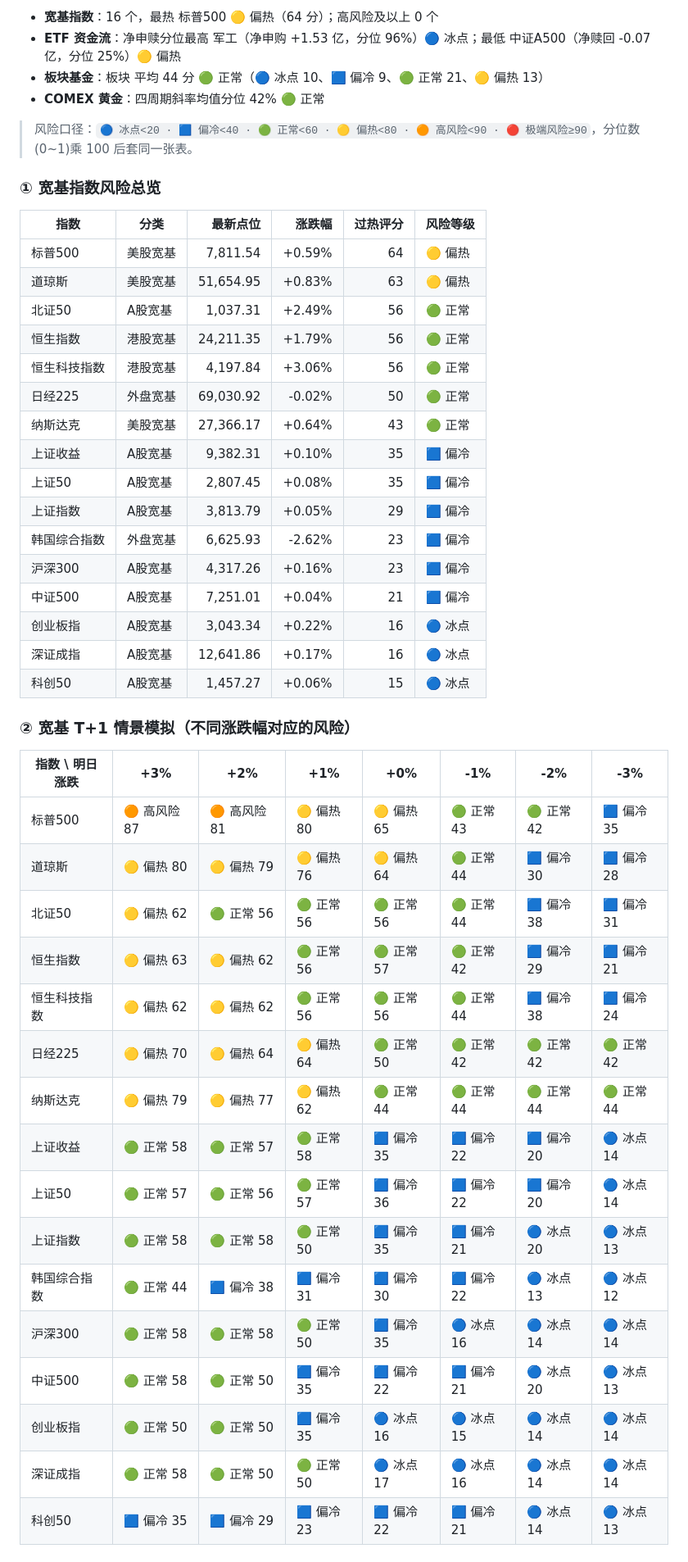
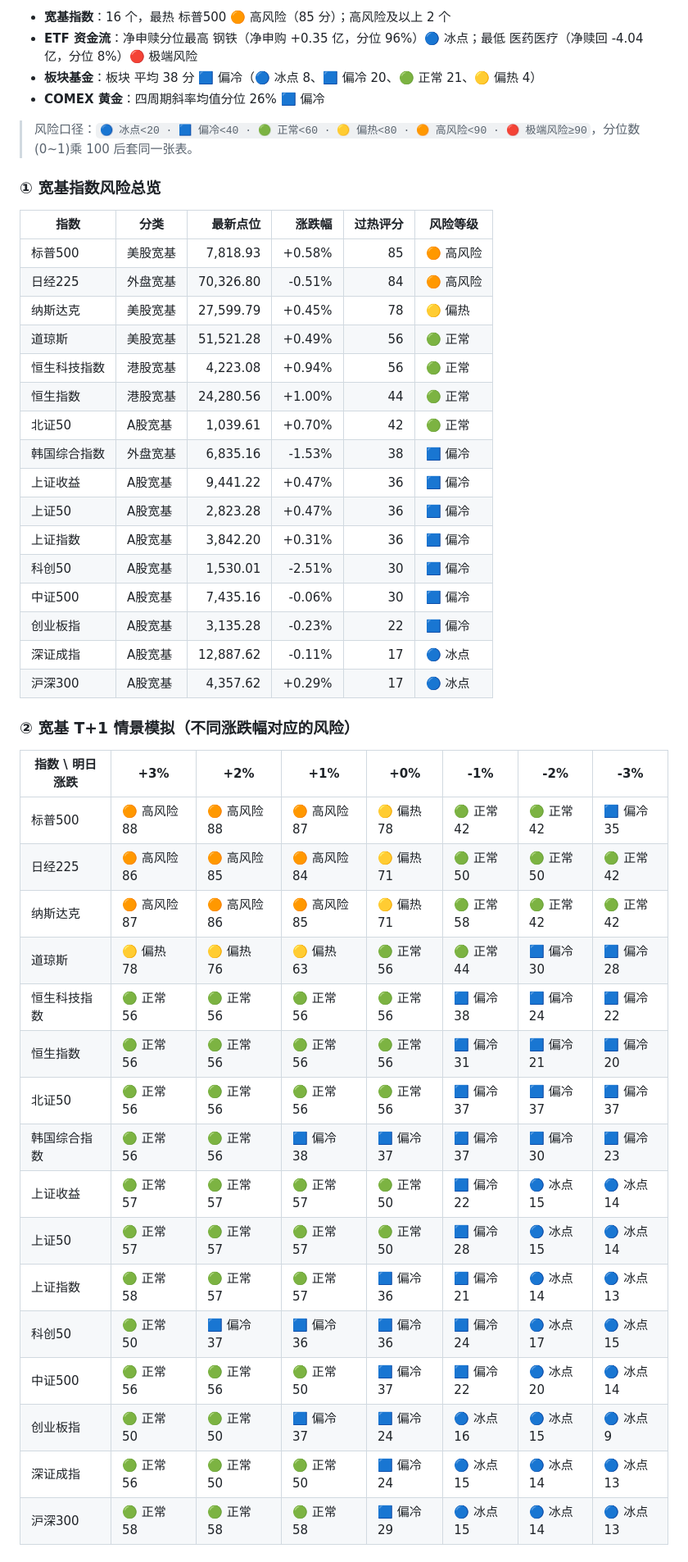
Before and after one commit to Owen434/broad-index-dashboard, a Markdown page: README.md, the part around one of its changes. Shown at 82% size. Drawn GitHub-style.

```diff
--- a/README.md
+++ b/README.md
@@ -25,8 +25,8 @@
 
-- **宽基指数**：16 个，最热 标普500 🟡 偏热（64 分）；高风险及以上 0 个
-- **ETF 资金流**：净申赎分位最高 军工（净申购 +1.53 亿，分位 96%）🔵 冰点；最低 中证A500（净赎回 -0.07 亿，分位 25%）🟡 偏热
-- **板块基金**：板块 平均 44 分 🟢 正常（🔵 冰点 10、🟦 偏冷 9、🟢 正常 21、🟡 偏热 13）
-- **COMEX 黄金**：四周期斜率均值分位 42% 🟢 正常
+- **宽基指数**：16 个，最热 标普500 🟠 高风险（85 分）；高风险及以上 2 个
+- **ETF 资金流**：净申赎分位最高 钢铁（净申购 +0.35 亿，分位 96%）🔵 冰点；最低 医药医疗（净赎回 -4.04 亿，分位 8%）🔴 极端风险
+- **板块基金**：板块 平均 38 分 🟦 偏冷（🔵 冰点 8、🟦 偏冷 20、🟢 正常 21、🟡 偏热 4）
+- **COMEX 黄金**：四周期斜率均值分位 26% 🟦 偏冷
 
 > 风险口径：`🔵 冰点<20 · 🟦 偏冷<40 · 🟢 正常<60 · 🟡 偏热<80 · 🟠 高风险<90 · 🔴 极端风险≥90`，分位数(0~1)乘 100 后套同一张表。
 
@@ -34,41 +34,41 @@
 
 | 指数 | 分类 | 最新点位 | 涨跌幅 | 过热评分 | 风险等级 |
 |---|---|---:|---:|---:|---|
-| 标普500 | 美股宽基 | 7,811.54 | +0.59% | 64 | 🟡 偏热 |
-| 道琼斯 | 美股宽基 | 51,654.95 | +0.83% | 63 | 🟡 偏热 |
-| 北证50 | A股宽基 | 1,037.31 | +2.49% | 56 | 🟢 正常 |
-| 恒生指数 | 港股宽基 | 24,211.35 | +1.79% | 56 | 🟢 正常 |
-| 恒生科技指数 | 港股宽基 | 4,197.84 | +3.06% | 56 | 🟢 正常 |
-| 日经225 | 外盘宽基 | 69,030.92 | -0.02% | 50 | 🟢 正常 |
-| 纳斯达克 | 美股宽基 | 27,366.17 | +0.64% | 43 | 🟢 正常 |
-| 上证收益 | A股宽基 | 9,382.31 | +0.10% | 35 | 🟦 偏冷 |
-| 上证50 | A股宽基 | 2,807.45 | +0.08% | 35 | 🟦 偏冷 |
-| 上证指数 | A股宽基 | 3,813.79 | +0.05% | 29 | 🟦 偏冷 |
-| 韩国综合指数 | 外盘宽基 | 6,625.93 | -2.62% | 23 | 🟦 偏冷 |
-| 沪深300 | A股宽基 | 4,317.26 | +0.16% | 23 | 🟦 偏冷 |
-| 中证500 | A股宽基 | 7,251.01 | +0.04% | 21 | 🟦 偏冷 |
-| 创业板指 | A股宽基 | 3,043.34 | +0.22% | 16 | 🔵 冰点 |
-| 深证成指 | A股宽基 | 12,641.86 | +0.17% | 16 | 🔵 冰点 |
-| 科创50 | A股宽基 | 1,457.27 | +0.06% | 15 | 🔵 冰点 |
+| 标普500 | 美股宽基 | 7,818.93 | +0.58% | 85 | 🟠 高风险 |
+| 日经225 | 外盘宽基 | 70,326.80 | -0.51% | 84 | 🟠 高风险 |
+| 纳斯达克 | 美股宽基 | 27,599.79 | +0.45% | 78 | 🟡 偏热 |
+| 道琼斯 | 美股宽基 | 51,521.28 | +0.49% | 56 | 🟢 正常 |
+| 恒生科技指数 | 港股宽基 | 4,223.08 | +0.94% | 56 | 🟢 正常 |
+| 恒生指数 | 港股宽基 | 24,280.56 | +1.00% | 44 | 🟢 正常 |
+| 北证50 | A股宽基 | 1,039.61 | +0.70% | 42 | 🟢 正常 |
+| 韩国综合指数 | 外盘宽基 | 6,835.16 | -1.53% | 38 | 🟦 偏冷 |
+| 上证收益 | A股宽基 | 9,441.22 | +0.47% | 36 | 🟦 偏冷 |
+| 上证50 | A股宽基 | 2,823.28 | +0.47% | 36 | 🟦 偏冷 |
+| 上证指数 | A股宽基 | 3,842.20 | +0.31% | 36 | 🟦 偏冷 |
+| 科创50 | A股宽基 | 1,530.01 | -2.51% | 30 | 🟦 偏冷 |
+| 中证500 | A股宽基 | 7,435.16 | -0.06% | 30 | 🟦 偏冷 |
+| 创业板指 | A股宽基 | 3,135.28 | -0.23% | 22 | 🟦 偏冷 |
+| 深证成指 | A股宽基 | 12,887.62 | -0.11% | 17 | 🔵 冰点 |
+| 沪深300 | A股宽基 | 4,357.62 | +0.29% | 17 | 🔵 冰点 |
 
 ### ② 宽基 T+1 情景模拟（不同涨跌幅对应的风险）
 
 | 指数 \ 明日涨跌 | +3% | +2% | +1% | +0% | -1% | -2% | -3% |
 |---|---|---|---|---|---|---|---|
-| 标普500 | 🟠 高风险 87 | 🟠 高风险 81 | 🟡 偏热 80 | 🟡 偏热 65 | 🟢 正常 43 | 🟢 正常 42 | 🟦 偏冷 35 |
-| 道琼斯 | 🟡 偏热 80 | 🟡 偏热 79 | 🟡 偏热 76 | 🟡 偏热 64 | 🟢 正常 44 | 🟦 偏冷 30 | 🟦 偏冷 28 |
-| 北证50 | 🟡 偏热 62 | 🟢 正常 56 | 🟢 正常 56 | 🟢 正常 56 | 🟢 正常 44 | 🟦 偏冷 38 | 🟦 偏冷 31 |
-| 恒生指数 | 🟡 偏热 63 | 🟡 偏热 62 | 🟢 正常 56 | 🟢 正常 57 | 🟢 正常 42 | 🟦 偏冷 29 | 🟦 偏冷 21 |
-| 恒生科技指数 | 🟡 偏热 62 | 🟡 偏热 62 | 🟢 正常 56 | 🟢 正常 56 | 🟢 正常 44 | 🟦 偏冷 38 | 🟦 偏冷 24 |
-| 日经225 | 🟡 偏热 70 | 🟡 偏热 64 | 🟡 偏热 64 | 🟢 正常 50 | 🟢 正常 42 | 🟢 正常 42 | 🟢 正常 42 |
-| 纳斯达克 | 🟡 偏热 79 | 🟡 偏热 77 | 🟡 偏热 62 | 🟢 正常 44 | 🟢 正常 44 | 🟢 正常 44 | 🟢 正常 44 |
-| 上证收益 | 🟢 正常 58 | 🟢 正常 57 | 🟢 正常 58 | 🟦 偏冷 35 | 🟦 偏冷 22 | 🟦 偏冷 20 | 🔵 冰点 14 |
-| 上证50 | 🟢 正常 57 | 🟢 正常 56 | 🟢 正常 57 | 🟦 偏冷 36 | 🟦 偏冷 22 | 🟦 偏冷 20 | 🔵 冰点 14 |
-| 上证指数 | 🟢 正常 58 | 🟢 正常 58 | 🟢 正常 50 | 🟦 偏冷 35 | 🟦 偏冷 21 | 🔵 冰点 20 | 🔵 冰点 13 |
-| 韩国综合指数 | 🟢 正常 44 | 🟦 偏冷 38 | 🟦 偏冷 31 | 🟦 偏冷 30 | 🟦 偏冷 22 | 🔵 冰点 13 | 🔵 冰点 12 |
-| 沪深300 | 🟢 正常 58 | 🟢 正常 58 | 🟢 正常 50 | 🟦 偏冷 35 | 🔵 冰点 16 | 🔵 冰点 14 | 🔵 冰点 14 |
-| 中证500 | 🟢 正常 58 | 🟢 正常 50 | 🟦 偏冷 35 | 🟦 偏冷 22 | 🟦 偏冷 21 | 🔵 冰点 20 | 🔵 冰点 13 |
-| 创业板指 | 🟢 正常 50 | 🟢 正常 50 | 🟦 偏冷 35 | 🔵 冰点 16 | 🔵 冰点 15 | 🔵 冰点 14 | 🔵 冰点 14 |
-| 深证成指 | 🟢 正常 58 | 🟢 正常 50 | 🟢 正常 50 | 🔵 冰点 17 | 🔵 冰点 16 | 🔵 冰点 14 | 🔵 冰点 14 |
-| 科创50 | 🟦 偏冷 35 | 🟦 偏冷 29 | 🟦 偏冷 23 | 🟦 偏冷 22 | 🟦 偏冷 21 | 🔵 冰点 14 | 🔵 冰点 13 |
+| 标普500 | 🟠 高风险 88 | 🟠 高风险 88 | 🟠 高风险 87 | 🟡 偏热 78 | 🟢 正常 42 | 🟢 正常 42 | 🟦 偏冷 35 |
+| 日经225 | 🟠 高风险 86 | 🟠 高风险 85 | 🟠 高风险 84 | 🟡 偏热 71 | 🟢 正常 50 | 🟢 正常 50 | 🟢 正常 42 |
+| 纳斯达克 | 🟠 高风险 87 | 🟠 高风险 86 | 🟠 高风险 85 | 🟡 偏热 71 | 🟢 正常 58 | 🟢 正常 42 | 🟢 正常 42 |
+| 道琼斯 | 🟡 偏热 78 | 🟡 偏热 76 | 🟡 偏热 63 | 🟢 正常 56 | 🟢 正常 44 | 🟦 偏冷 30 | 🟦 偏冷 28 |
+| 恒生科技指数 | 🟢 正常 56 | 🟢 正常 56 | 🟢 正常 56 | 🟢 正常 56 | 🟦 偏冷 38 | 🟦 偏冷 24 | 🟦 偏冷 22 |
+| 恒生指数 | 🟢 正常 56 | 🟢 正常 56 | 🟢 正常 56 | 🟢 正常 56 | 🟦 偏冷 31 | 🟦 偏冷 21 | 🟦 偏冷 20 |
+| 北证50 | 🟢 正常 56 | 🟢 正常 56 | 🟢 正常 56 | 🟢 正常 56 | 🟦 偏冷 37 | 🟦 偏冷 37 | 🟦 偏冷 37 |
+| 韩国综合指数 | 🟢 正常 56 | 🟢 正常 56 | 🟦 偏冷 38 | 🟦 偏冷 37 | 🟦 偏冷 37 | 🟦 偏冷 30 | 🟦 偏冷 23 |
+| 上证收益 | 🟢 正常 57 | 🟢 正常 57 | 🟢 正常 57 | 🟢 正常 50 | 🟦 偏冷 22 | 🔵 冰点 15 | 🔵 冰点 14 |
+| 上证50 | 🟢 正常 57 | 🟢 正常 57 | 🟢 正常 57 | 🟢 正常 50 | 🟦 偏冷 28 | 🔵 冰点 15 | 🔵 冰点 14 |
+| 上证指数 | 🟢 正常 58 | 🟢 正常 57 | 🟢 正常 57 | 🟦 偏冷 36 | 🟦 偏冷 21 | 🔵 冰点 14 | 🔵 冰点 13 |
+| 科创50 | 🟢 正常 50 | 🟦 偏冷 37 | 🟦 偏冷 36 | 🟦 偏冷 36 | 🟦 偏冷 24 | 🔵 冰点 17 | 🔵 冰点 15 |
+| 中证500 | 🟢 正常 56 | 🟢 正常 56 | 🟢 正常 50 | 🟦 偏冷 37 | 🟦 偏冷 22 | 🔵 冰点 20 | 🔵 冰点 14 |
+| 创业板指 | 🟢 正常 50 | 🟢 正常 50 | 🟦 偏冷 37 | 🟦 偏冷 24 | 🔵 冰点 16 | 🔵 冰点 15 | 🔵 冰点 9 |
+| 深证成指 | 🟢 正常 56 | 🟢 正常 50 | 🟢 正常 50 | 🟦 偏冷 24 | 🔵 冰点 15 | 🔵 冰点 14 | 🔵 冰点 13 |
+| 沪深300 | 🟢 正常 58 | 🟢 正常 58 | 🟢 正常 58 | 🟦 偏冷 29 | 🔵 冰点 15 | 🔵 冰点 14 | 🔵 冰点 13 |
 
```
Also changed, not shown: other parts of README.md (+48 -39 lines).
